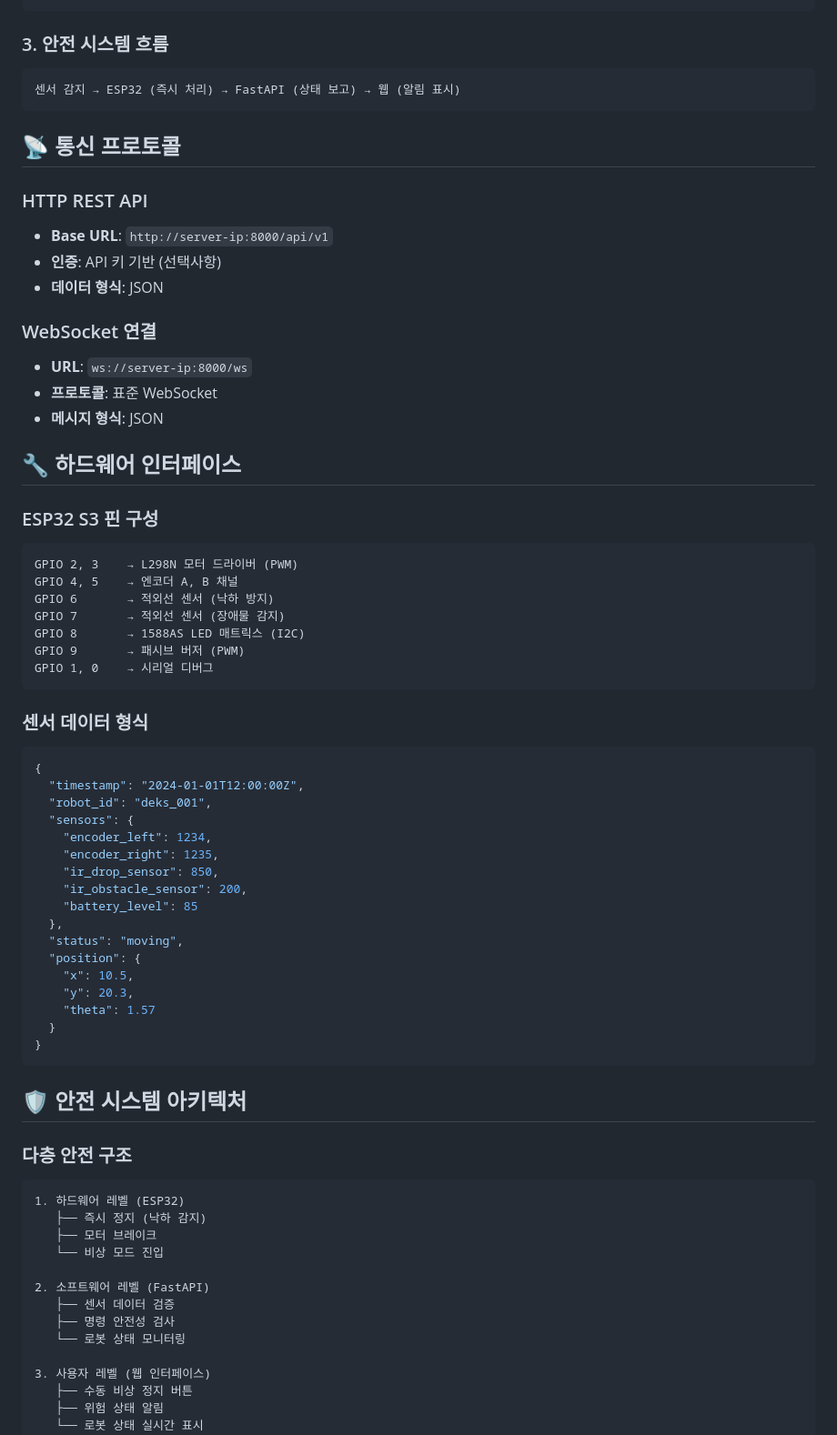
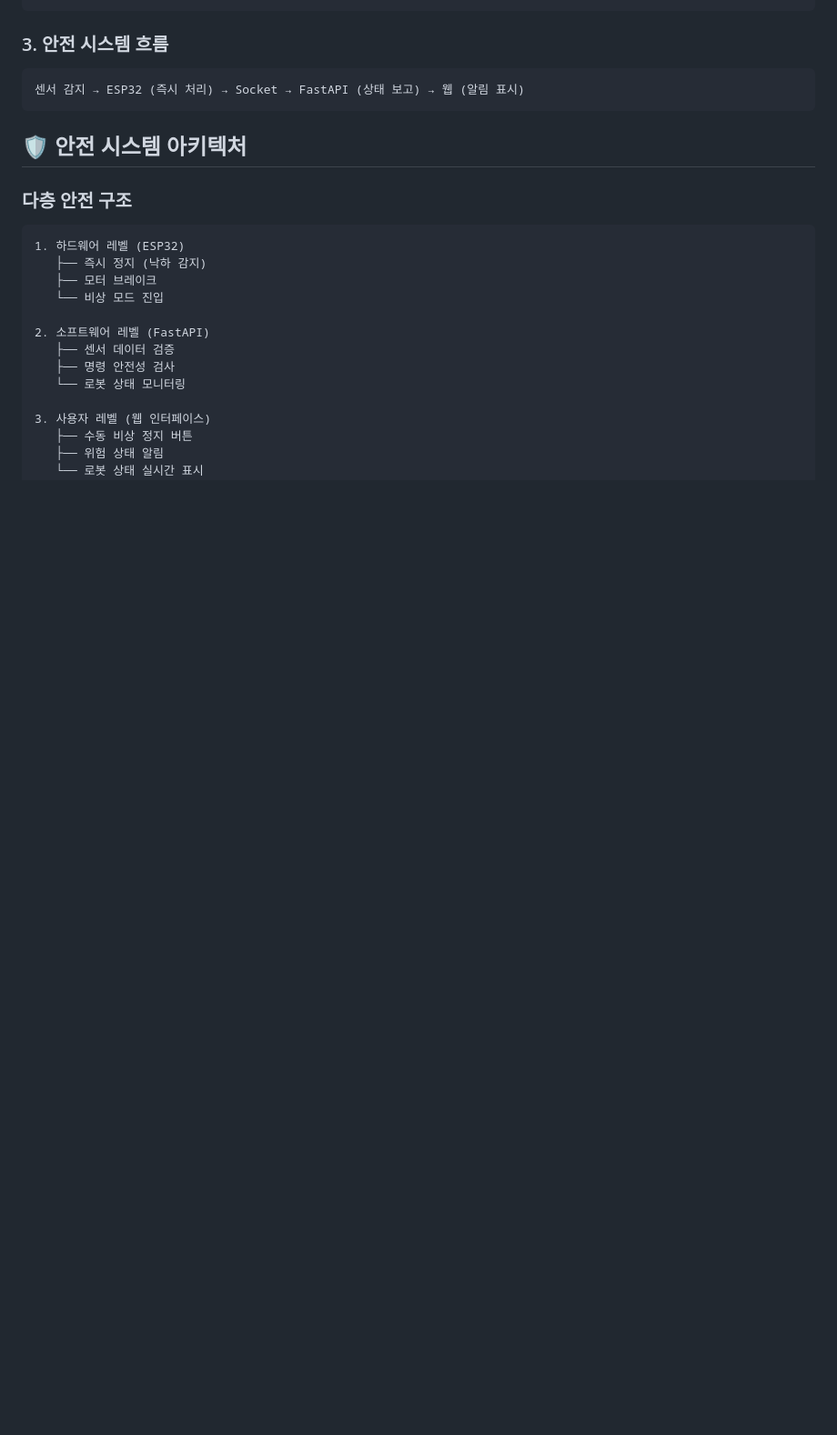
Before and after one commit to kuyeon/deks1.0, a Markdown page: ARCHITECTURE.md, the part around one of its changes. Shown at 91% size. Rendered like a GitHub page; blank space fills up the shorter version.

````diff
--- a/ARCHITECTURE.md
+++ b/ARCHITECTURE.md
@@ -115,53 +115,7 @@
 
 ### 3. 안전 시스템 흐름
 ```
-센서 감지 → ESP32 (즉시 처리) → FastAPI (상태 보고) → 웹 (알림 표시)
-```
-
-## 📡 통신 프로토콜
-
-### HTTP REST API
-- **Base URL**: `http://server-ip:8000/api/v1`
-- **인증**: API 키 기반 (선택사항)
-- **데이터 형식**: JSON
-
-### WebSocket 연결
-- **URL**: `ws://server-ip:8000/ws`
-- **프로토콜**: 표준 WebSocket
-- **메시지 형식**: JSON
-
-## 🔧 하드웨어 인터페이스
-
-### ESP32 S3 핀 구성
-```
-GPIO 2, 3    → L298N 모터 드라이버 (PWM)
-GPIO 4, 5    → 엔코더 A, B 채널
-GPIO 6       → 적외선 센서 (낙하 방지)
-GPIO 7       → 적외선 센서 (장애물 감지)
-GPIO 8       → 1588AS LED 매트릭스 (I2C)
-GPIO 9       → 패시브 버저 (PWM)
-GPIO 1, 0    → 시리얼 디버그
-```
-
-### 센서 데이터 형식
-```json
-{
-  "timestamp": "2024-01-01T12:00:00Z",
-  "robot_id": "deks_001",
-  "sensors": {
-    "encoder_left": 1234,
-    "encoder_right": 1235,
-    "ir_drop_sensor": 850,
-    "ir_obstacle_sensor": 200,
-    "battery_level": 85
-  },
-  "status": "moving",
-  "position": {
-    "x": 10.5,
-    "y": 20.3,
-    "theta": 1.57
-  }
-}
+센서 감지 → ESP32 (즉시 처리) → Socket → FastAPI (상태 보고) → 웹 (알림 표시)
 ```
 
 ## 🛡️ 안전 시스템 아키텍처
````
Also changed, not shown: other parts of ARCHITECTURE.md (+50 -50 lines), HARDWARE_INTERFACE.md (added, +40 -0 lines), PROTOCOLS.md (added, +398 -0 lines).
